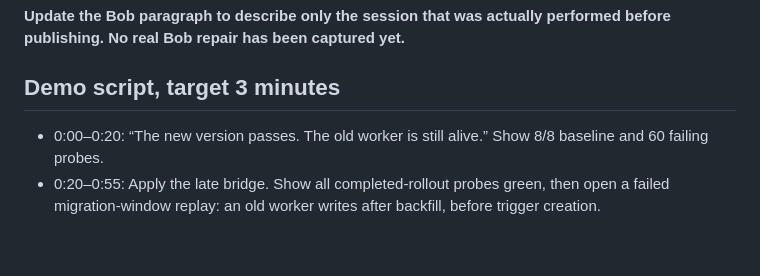
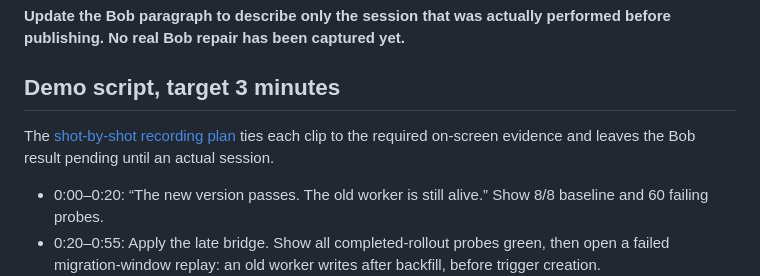
Before and after one commit to josepha-mayo/cutover, a Markdown page: docs/SUBMISSION.md, the part around the change. Drawn GitHub-style; blank space fills up the shorter version.

Commit message:
Prepare evidence-gated demo shot list

```diff
--- a/docs/SUBMISSION.md
+++ b/docs/SUBMISSION.md
@@ -17,6 +17,8 @@ The current prototype covers two sample contracts, 19 completed-rollout schedule
 **Update the Bob paragraph to describe only the session that was actually performed before publishing. No real Bob repair has been captured yet.**
 
 ## Demo script, target 3 minutes
+
+The [shot-by-shot recording plan](../presentation/recording-plan.md) ties each clip to the required on-screen evidence and leaves the Bob result pending until an actual session.
 
 - 0:00–0:20: “The new version passes. The old worker is still alive.” Show 8/8 baseline and 60 failing probes.
 - 0:20–0:55: Apply the late bridge. Show all completed-rollout probes green, then open a failed migration-window replay: an old worker writes after backfill, before trigger creation.
```
Also changed, not shown: presentation/recording-plan.md (added, +16 -0 lines).
